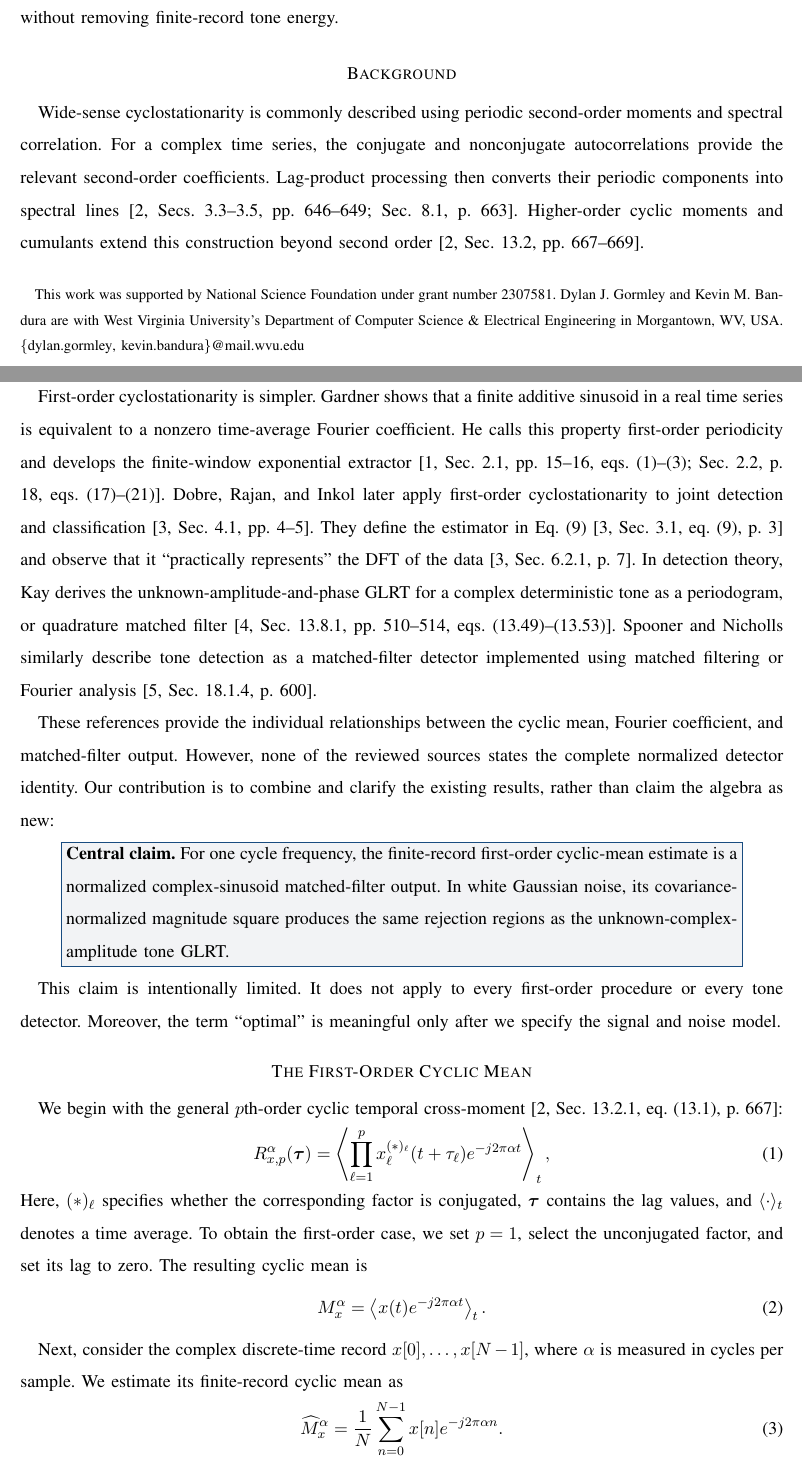
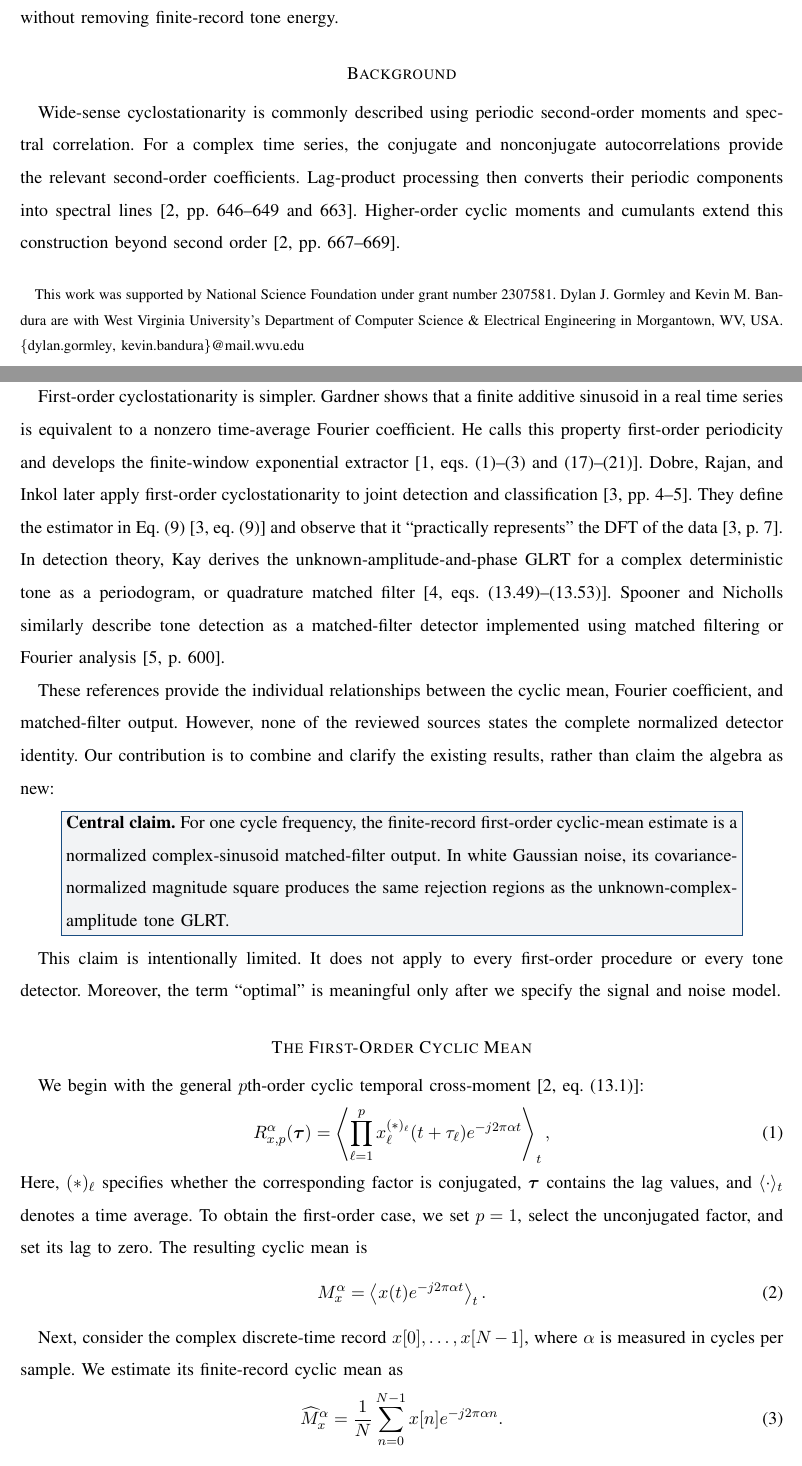
Before and after one commit to djgormley/fos, a LaTeX paper (main.tex): two parts of pages 1 and 2 of 8, joined at a grey line, cut so that both start at the same text. Compiled offline with pdfLaTeX.

Commit message:
Simplify inline citation locators

```diff
--- a/main.tex
+++ b/main.tex
@@ -54,9 +54,9 @@ Dylan J. Gormley and Kevin~M.~Bandura are with West Virginia University's Depart
 
 \section*{Background}
 
-Wide-sense cyclostationarity is commonly described using periodic second-order moments and spectral correlation.  For a complex time series, the conjugate and nonconjugate autocorrelations provide the relevant second-order coefficients.  Lag-product processing then converts their periodic components into spectral lines~\cite[Secs. 3.3--3.5, pp. 646--649; Sec. 8.1, p. 663]{gardner2006}.  Higher-order cyclic moments and cumulants extend this construction beyond second order~\cite[Sec. 13.2, pp. 667--669]{gardner2006}.
+Wide-sense cyclostationarity is commonly described using periodic second-order moments and spectral correlation.  For a complex time series, the conjugate and nonconjugate autocorrelations provide the relevant second-order coefficients.  Lag-product processing then converts their periodic components into spectral lines~\cite[pp. 646--649 and 663]{gardner2006}.  Higher-order cyclic moments and cumulants extend this construction beyond second order~\cite[pp. 667--669]{gardner2006}.
 
-First-order cyclostationarity is simpler.  Gardner shows that a finite additive sinusoid in a real time series is equivalent to a nonzero time-average Fourier coefficient.  He calls this property first-order periodicity and develops the finite-window exponential extractor~\cite[Sec. 2.1, pp. 15--16, eqs. (1)--(3); Sec. 2.2, p. 18, eqs. (17)--(21)]{gardner1986}.  Dobre, Rajan, and Inkol later apply first-order cyclostationarity to joint detection and classification~\cite[Sec. 4.1, pp. 4--5]{dobre2009}.  They define the estimator in Eq. (9)~\cite[Sec. 3.1, eq. (9), p. 3]{dobre2009} and observe that it ``practically represents'' the DFT of the data~\cite[Sec. 6.2.1, p. 7]{dobre2009}.  In detection theory, Kay derives the unknown-amplitude-and-phase GLRT for a complex deterministic tone as a periodogram, or quadrature matched filter~\cite[Sec. 13.8.1, pp. 510--514, eqs. (13.49)--(13.53)]{kay1998}.  Spooner and Nicholls similarly describe tone detection as a matched-filter detector implemented using matched filtering or Fourier analysis~\cite[Sec. 18.1.4, p. 600]{spooner2009}.
+First-order cyclostationarity is simpler.  Gardner shows that a finite additive sinusoid in a real time series is equivalent to a nonzero time-average Fourier coefficient.  He calls this property first-order periodicity and develops the finite-window exponential extractor~\cite[eqs. (1)--(3) and (17)--(21)]{gardner1986}.  Dobre, Rajan, and Inkol later apply first-order cyclostationarity to joint detection and classification~\cite[pp. 4--5]{dobre2009}.  They define the estimator in Eq. (9)~\cite[eq. (9)]{dobre2009} and observe that it ``practically represents'' the DFT of the data~\cite[p. 7]{dobre2009}.  In detection theory, Kay derives the unknown-amplitude-and-phase GLRT for a complex deterministic tone as a periodogram, or quadrature matched filter~\cite[eqs. (13.49)--(13.53)]{kay1998}.  Spooner and Nicholls similarly describe tone detection as a matched-filter detector implemented using matched filtering or Fourier analysis~\cite[p. 600]{spooner2009}.
 
 These references provide the individual relationships between the cyclic mean, Fourier coefficient, and matched-filter output.  However, none of the reviewed sources states the complete normalized detector identity.  Our contribution is to combine and clarify the existing results, rather than claim the algebra as new:
 
@@ -71,7 +71,7 @@ This claim is intentionally limited.  It does not apply to every first-order pro
 
 \section*{The First-Order Cyclic Mean}
 
-We begin with the general $p$th-order cyclic temporal cross-moment~\cite[Sec. 13.2.1, eq. (13.1), p. 667]{gardner2006}:
+We begin with the general $p$th-order cyclic temporal cross-moment~\cite[eq. (13.1)]{gardner2006}:
 \begin{equation}
 R_{x,p}^{\alpha}(\vect{\tau})
 =
```
Also changed, not shown: main.tex (8 more changed lines).
